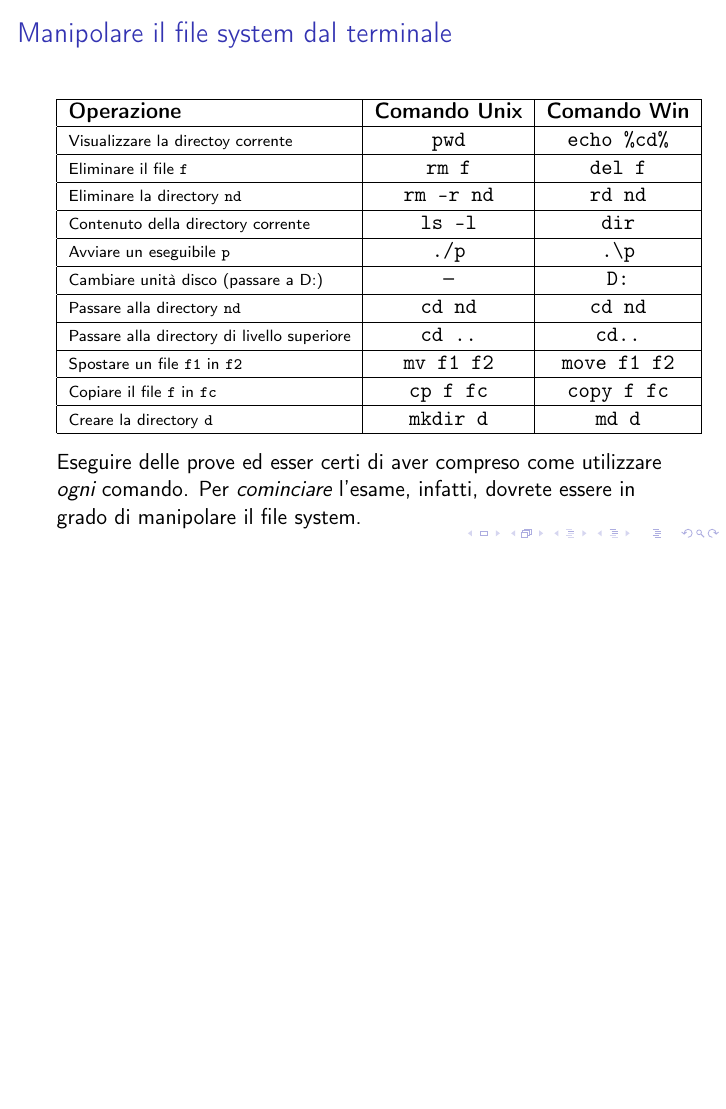
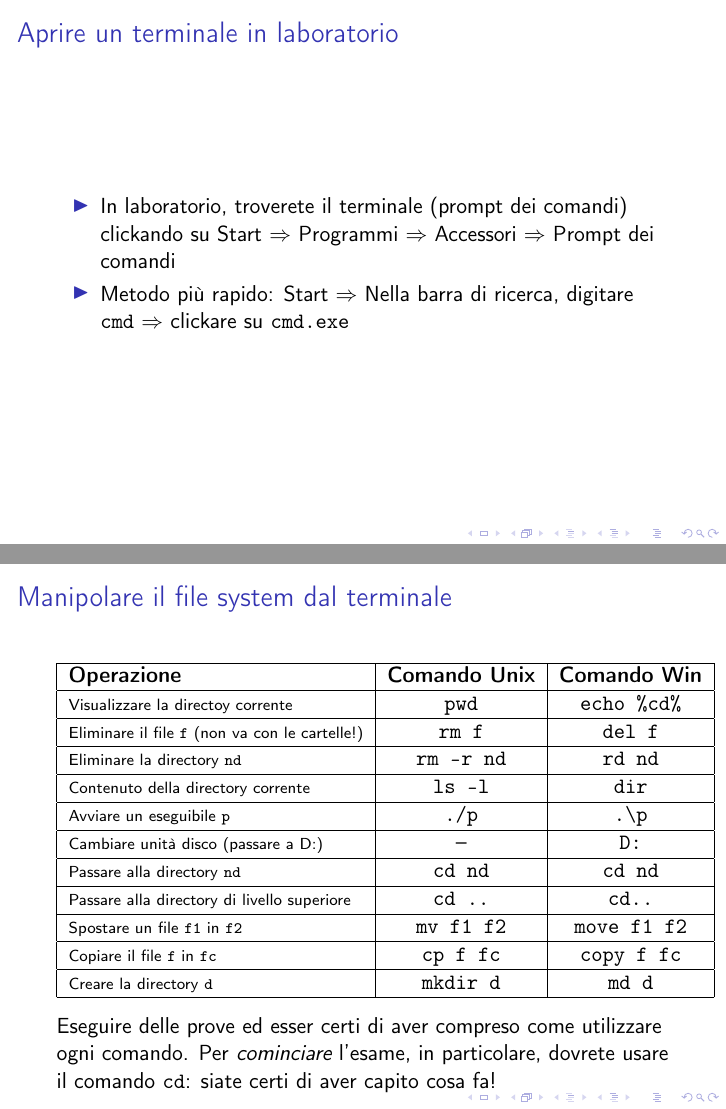
Before and after one commit to DanySK/Course-FINFA-Lab, LaTeX slides (E5 - J/Slides/E5-J.tex): page 7 of 22 before the commit and pages 7 and 8 of 23 after it, the two joined at a grey line, the shorter picture padded with empty space. Compiled offline with pdfLaTeX.

Commit message:
Modified Lab 5

```diff
--- a/E5 - J/Slides/E5-J.tex
+++ b/E5 - J/Slides/E5-J.tex
@@ -130,6 +134,14 @@ Il terminale consente di impartire comandi al computer tramite testo.
 \end{frame}
 
 \begin{frame}[fragile]
+\frametitle{Aprire un terminale in laboratorio}
+\begin{itemize}
+ \item In laboratorio, troverete il terminale (prompt dei comandi) clickando su Start $\Rightarrow$ Programmi $\Rightarrow$ Accessori $\Rightarrow$ Prompt dei comandi
+ \item Metodo più rapido: Start  $\Rightarrow$ Nella barra di ricerca, digitare \texttt{cmd} $\Rightarrow$ clickare su \texttt{cmd.exe}
+\end{itemize}
+\end{frame}
+
+\begin{frame}[fragile]
 \label{slide:commands}
 \frametitle{Manipolare il file system dal terminale}
 \begin{center}
@@ -137,7 +149,7 @@ Il terminale consente di impartire comandi al computer tramite testo.
     \hline
     \textbf{Operazione} & \textbf{Comando Unix} & \textbf{Comando Win} \\ \hline
     \scriptsize{}Visualizzare la directoy corrente & \texttt{pwd} & \texttt{echo \%cd\%}  \\ \hline
-    \scriptsize{}Eliminare il file \texttt{f} & \texttt{rm f} & \texttt{del f} \\ \hline
+    \scriptsize{}Eliminare il file \texttt{f} (non va con le cartelle!) & \texttt{rm f} & \texttt{del f} \\ \hline
     \scriptsize{}Eliminare la directory \texttt{nd} & \texttt{rm -r nd} & \texttt{rd nd} \\ \hline
     \scriptsize{}Contenuto della directory corrente & \texttt{ls -l} & \texttt{dir} \\ \hline
     \scriptsize{}Avviare un eseguibile \texttt{p} & \texttt{./p} & \texttt{.\textbackslash{}p} \\ \hline
@@ -149,7 +161,7 @@ Il terminale consente di impartire comandi al computer tramite testo.
     \scriptsize{}Creare la directory \texttt{d} & \texttt{mkdir d} & \texttt{md d} \\ \hline
   \end{tabular}
 \end{center}
-Eseguire delle prove ed esser certi di aver compreso come utilizzare \emph{ogni} comando. Per \emph{cominciare} l'esame, infatti, dovrete essere in grado di manipolare il file system.
+Eseguire delle prove ed esser certi di aver compreso come utilizzare ogni comando. Per \emph{cominciare} l'esame, in particolare, dovrete usare il comando \texttt{cd}: siate certi di aver capito cosa fa!
 \end{frame}
 
 \begin{frame}[fragile]
```
Also changed, not shown: E5 - J/Slides/E5-J.tex (14 more changed lines), 1 other file.
